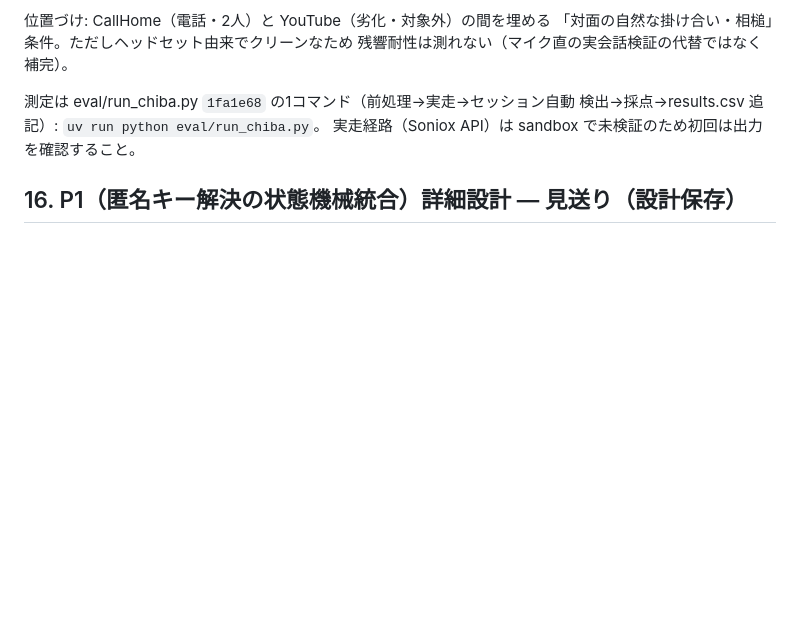
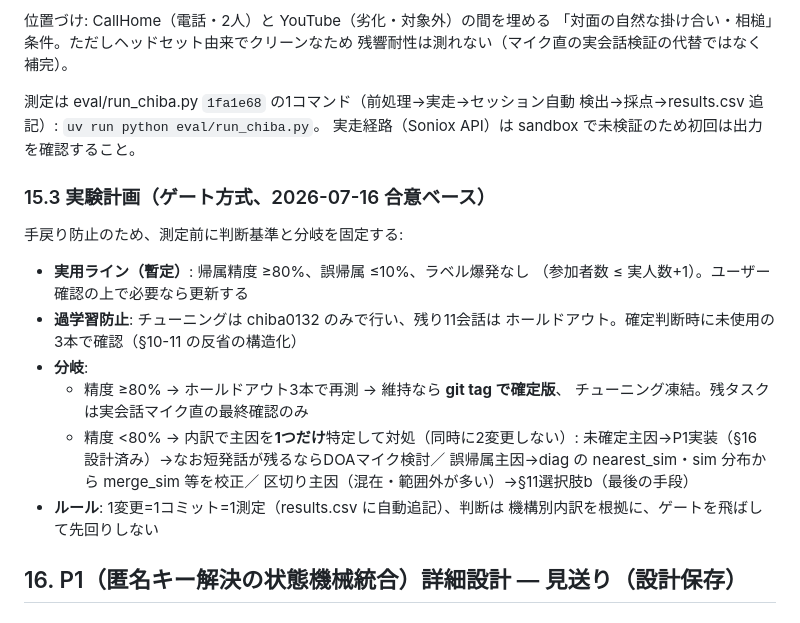
Before and after one commit to ReiMatsui/discussion-support, a Markdown page: docs/design/handoff_2026-07-14_unregistered_speakers.md, the part around the change. Drawn GitHub-style; blank space fills up the shorter version.

Commit message:
docs(design): ゲート方式の実験計画を§15.3に固定（実用ライン・ホールドアウト・分岐）

```diff
--- a/docs/design/handoff_2026-07-14_unregistered_speakers.md
+++ b/docs/design/handoff_2026-07-14_unregistered_speakers.md
@@ -307,6 +307,24 @@ eval/prep_chiba.py `89a16c5` で GT自動生成＋ミックスを一括化（§1
 検出→採点→results.csv 追記）: `uv run python eval/run_chiba.py`。
 実走経路（Soniox API）は sandbox で未検証のため初回は出力を確認すること。
 
+### 15.3 実験計画（ゲート方式、2026-07-16 合意ベース）
+
+手戻り防止のため、測定前に判断基準と分岐を固定する:
+
+- **実用ライン（暫定）**: 帰属精度 ≥80%、誤帰属 ≤10%、ラベル爆発なし
+  （参加者数 ≤ 実人数+1）。ユーザー確認の上で必要なら更新する
+- **過学習防止**: チューニングは chiba0132 のみで行い、残り11会話は
+  ホールドアウト。確定判断時に未使用の3本で確認（§10-11 の反省の構造化）
+- **分岐**:
+  - 精度 ≥80% → ホールドアウト3本で再測 → 維持なら **git tag で確定版**、
+    チューニング凍結。残タスクは実会話マイク直の最終確認のみ
+  - 精度 <80% → 内訳で主因を**1つだけ**特定して対処（同時に2変更しない）:
+    未確定主因→P1実装（§16 設計済み）→なお短発話が残るならDOAマイク検討／
+    誤帰属主因→diag の nearest_sim・sim 分布から merge_sim 等を校正／
+    区切り主因（混在・範囲外が多い）→§11選択肢b（最後の手段）
+- **ルール**: 1変更=1コミット=1測定（results.csv に自動追記）、判断は
+  機構別内訳を根拠に、ゲートを飛ばして先回りしない
+
 ## 16. P1（匿名キー解決の状態機械統合）詳細設計 — 見送り（設計保存）
 
 ### 16.1 解決する問題（レビュー C1/C2/C4/C10）
```
